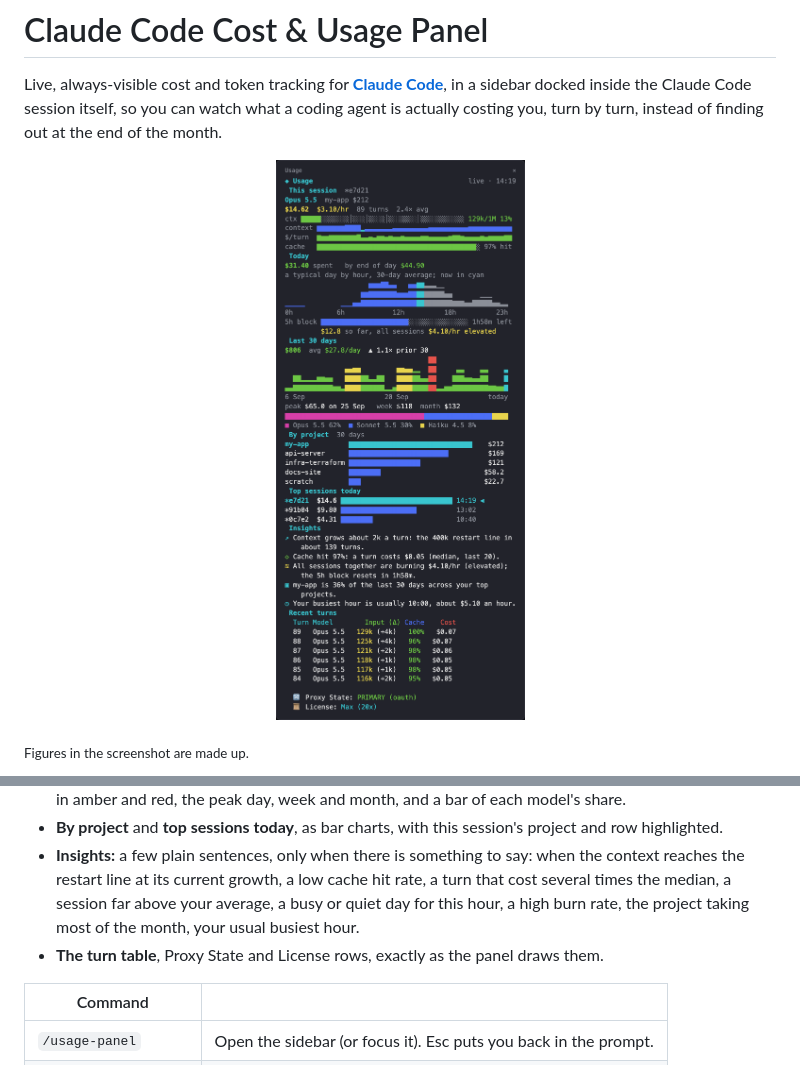
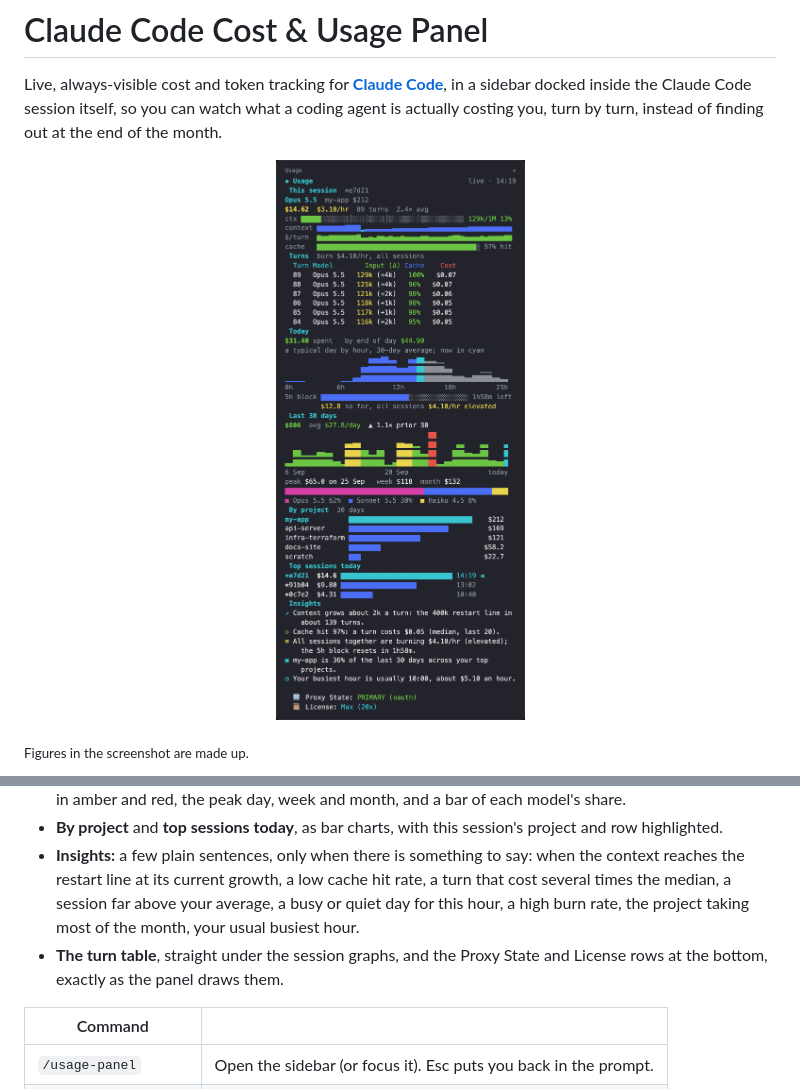
Before and after one commit to andrewbakercloudscale/claude-code-cost-sidebar, a Markdown page: README.md, 2 parts joined by grey strips. GitHub-like rendering; pictures changed too: docs/usage-sidebar.png.

Commit message:
Sidebar: the turn table straight under the session's graphs, all 12 rows, with the burn rate
At the bottom it sat below the fold, so the one section the split was used for
went unseen.

```diff
--- a/README.md
+++ b/README.md
@@ -23,7 +23,7 @@ On a Claude Code that loads mods, setup installs the **usage-panel mod** (`mods/
 - **Last 30 days:** total and daily average against the 30 days before, a daily bar chart with expensive days in amber and red, the peak day, week and month, and a bar of each model's share.
 - **By project** and **top sessions today**, as bar charts, with this session's project and row highlighted.
 - **Insights:** a few plain sentences, only when there is something to say: when the context reaches the restart line at its current growth, a low cache hit rate, a turn that cost several times the median, a session far above your average, a busy or quiet day for this hour, a high burn rate, the project taking most of the month, your usual busiest hour.
-- **The turn table**, Proxy State and License rows, exactly as the panel draws them.
+- **The turn table**, straight under the session graphs, and the Proxy State and License rows at the bottom, exactly as the panel draws them.
 
 | Command | |
 |---|---|
```
Also changed, not shown: 2 other files.
